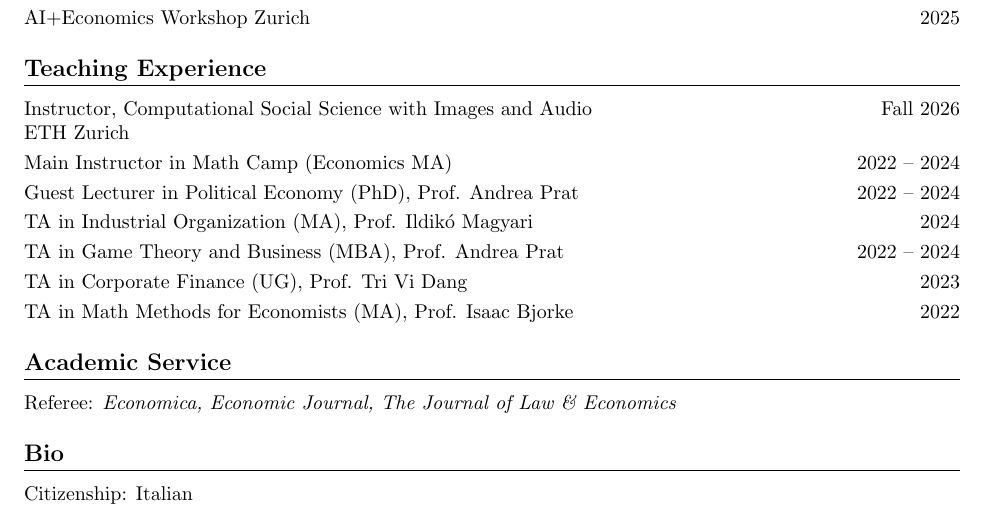
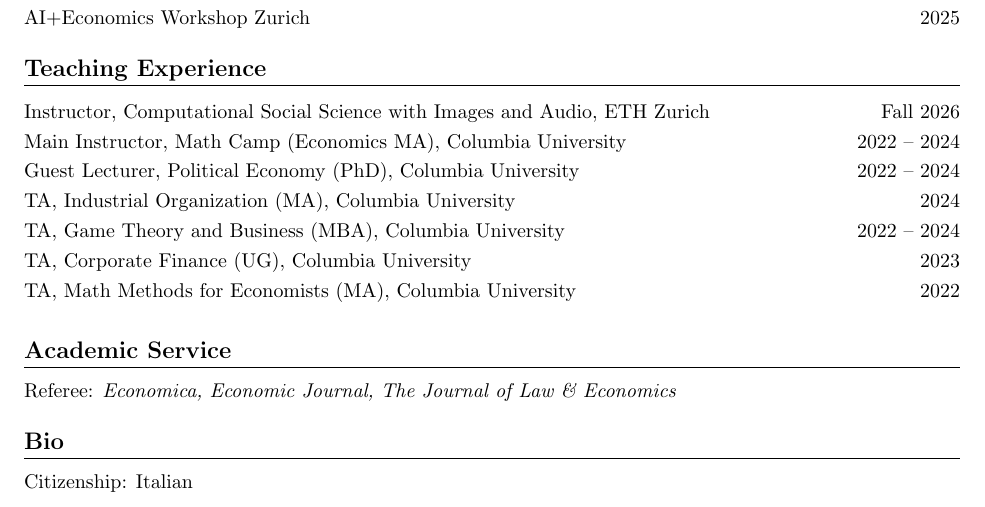
Before and after one commit to andreaciccarone/andreaciccarone.github.io, a LaTeX CV (CV.tex): part of page 3 of 3, cut so that both start at the same text. Compiled offline with pdfLaTeX.

Commit message:
Standardize teaching entries with institutions on single lines

```diff
--- a/CV.tex
+++ b/CV.tex
@@ -157,32 +157,17 @@
 
 \section*{Teaching Experience}
 
-Instructor, Computational Social Science with Images and Audio \hfill Fall 2026\\
-ETH Zurich
-
-\smallskip
-
-Main Instructor in Math Camp (Economics MA) \hfill 2022 -- 2024
-
-\smallskip
-
-Guest Lecturer in Political Economy (PhD), Prof. Andrea Prat \hfill 2022 -- 2024
-
-\smallskip
-
-TA in Industrial Organization (MA), Prof. Ildikó Magyari \hfill 2024
-
-\smallskip
-
-TA in Game Theory and Business (MBA), Prof. Andrea Prat \hfill 2022 -- 2024
-
-\smallskip
-
-TA in Corporate Finance (UG), Prof. Tri Vi Dang \hfill 2023
-
-\smallskip
-
-TA in Math Methods for Economists (MA), Prof. Isaac Bjorke \hfill 2022
+{
+\begin{tabular*}{\linewidth}{@{}l@{\extracolsep{\fill}}r@{}}
+Instructor, Computational Social Science with Images and Audio, ETH Zurich & Fall 2026\\[3pt]
+Main Instructor, Math Camp (Economics MA), Columbia University & 2022 -- 2024\\[3pt]
+Guest Lecturer, Political Economy (PhD), Columbia University & 2022 -- 2024\\[3pt]
+TA, Industrial Organization (MA), Columbia University & 2024\\[3pt]
+TA, Game Theory and Business (MBA), Columbia University & 2022 -- 2024\\[3pt]
+TA, Corporate Finance (UG), Columbia University & 2023\\[3pt]
+TA, Math Methods for Economists (MA), Columbia University & 2022
+\end{tabular*}
+}
 
 \section*{Academic Service}
 
```
Also changed, not shown: CV.pdf.
